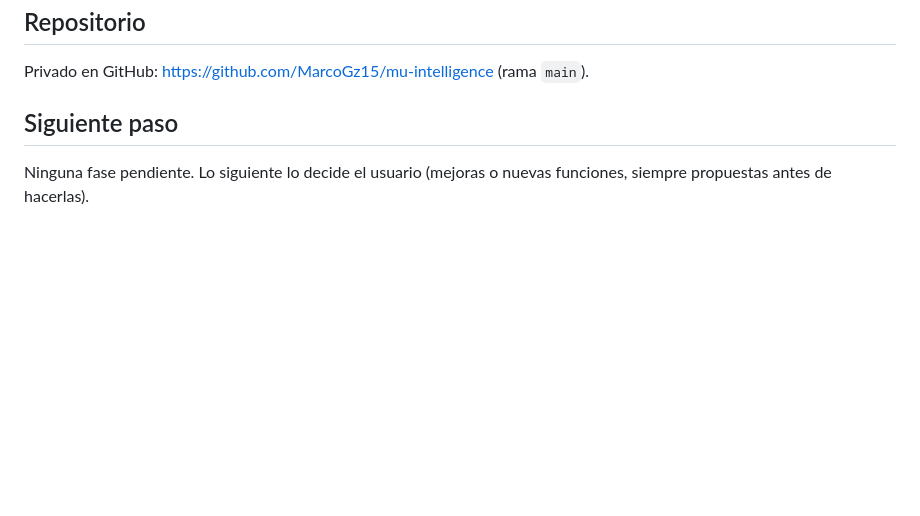
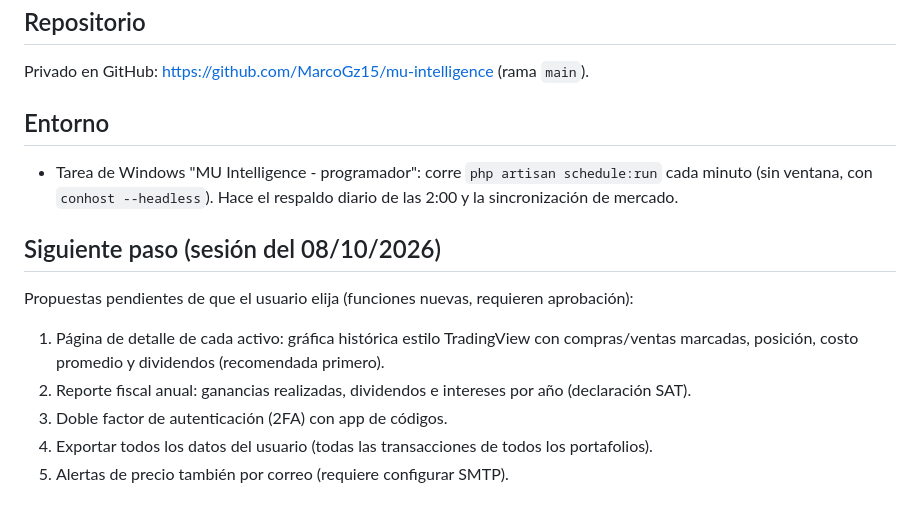
Before and after one commit to saulCRW/mu-capital, a Markdown page: PROGRESO.md, the part around the change. Rendered like a GitHub page; blank space fills up the shorter version.

Commit message:
PROGRESO: cierre del 07/10 y propuestas pendientes para mañana
Co-Authored-By: Claude Opus 5.5 <noreply@anthropic.com>
Claude-Session: https://claude.ai/code/session_01Ajqn94E6HoW7tEa16Wfdn1

```diff
--- a/PROGRESO.md
+++ b/PROGRESO.md
@@ -47,5 +47,13 @@ Especificación: `PROYECTO.md` (si el código difiere por decisiones posteriores
 ## Repositorio
 Privado en GitHub: https://github.com/MarcoGz15/mu-intelligence (rama `main`).
 
-## Siguiente paso
-Ninguna fase pendiente. Lo siguiente lo decide el usuario (mejoras o nuevas funciones, siempre propuestas antes de hacerlas).
+## Entorno
+- Tarea de Windows "MU Intelligence - programador": corre `php artisan schedule:run` cada minuto (sin ventana, con `conhost --headless`). Hace el respaldo diario de las 2:00 y la sincronización de mercado.
+
+## Siguiente paso (sesión del 08/10/2026)
+Propuestas pendientes de que el usuario elija (funciones nuevas, requieren aprobación):
+1. Página de detalle de cada activo: gráfica histórica estilo TradingView con compras/ventas marcadas, posición, costo promedio y dividendos (recomendada primero).
+2. Reporte fiscal anual: ganancias realizadas, dividendos e intereses por año (declaración SAT).
+3. Doble factor de autenticación (2FA) con app de códigos.
+4. Exportar todos los datos del usuario (todas las transacciones de todos los portafolios).
+5. Alertas de precio también por correo (requiere configurar SMTP).
```
